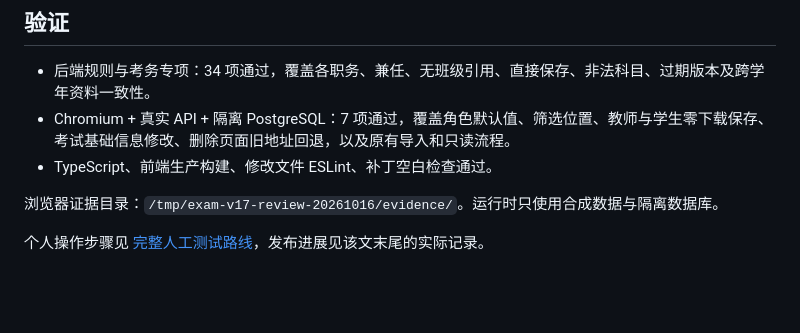
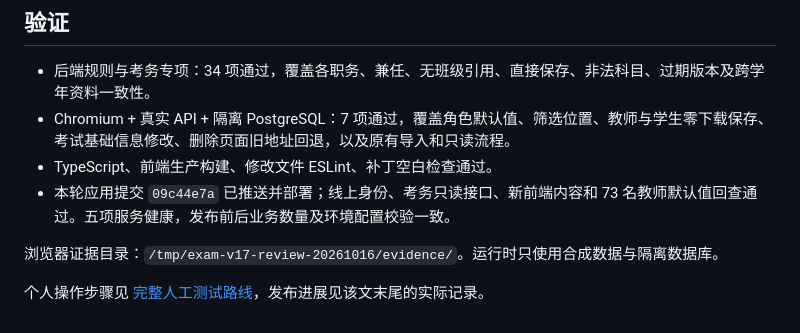
Before and after one commit to fengsihao23-eng/zhineng-wenda-zhushou, a Markdown page: docs/06-QA与验收/20261016考务管理截图反馈修复.md, the part around the change. GitHub-like rendering; blank space fills up the shorter version.

```diff
--- a/docs/06-QA与验收/20261016考务管理截图反馈修复.md
+++ b/docs/06-QA与验收/20261016考务管理截图反馈修复.md
@@ -43,6 +43,7 @@
 - 后端规则与考务专项：34 项通过，覆盖各职务、兼任、无班级引用、直接保存、非法科目、过期版本及跨学年资料一致性。
 - Chromium + 真实 API + 隔离 PostgreSQL：7 项通过，覆盖角色默认值、筛选位置、教师与学生零下载保存、考试基础信息修改、删除页面旧地址回退，以及原有导入和只读流程。
 - TypeScript、前端生产构建、修改文件 ESLint、补丁空白检查通过。
+- 本轮应用提交 `09c44e7a` 已推送并部署；线上身份、考务只读接口、新前端内容和 73 名教师默认值回查通过。五项服务健康，发布前后业务数量及环境配置校验一致。
 
 浏览器证据目录：`/tmp/exam-v17-review-20261016/evidence/`。运行时只使用合成数据与隔离数据库。
 
```
Also changed, not shown: docs/06-QA与验收/20261016考务管理v17验收与人工测试路线.md (+9 -1 lines), docs/06-QA与验收/20261016考务管理截图修复完整人工测试路线.md (+10 -1 lines).
